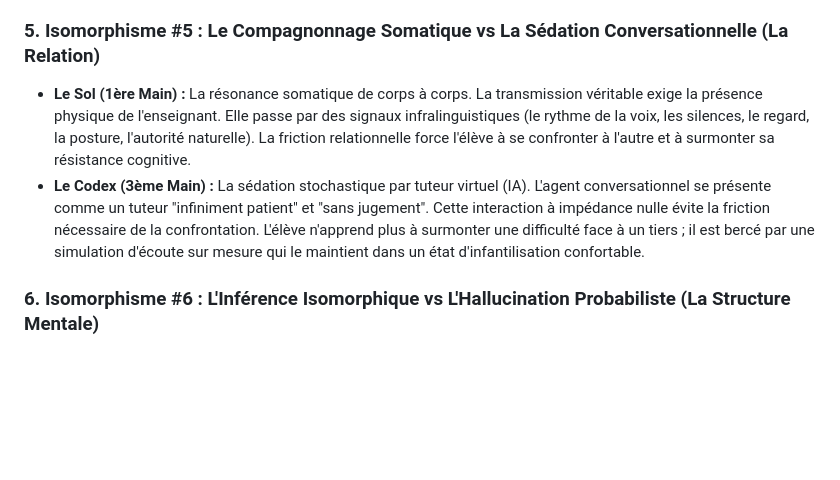
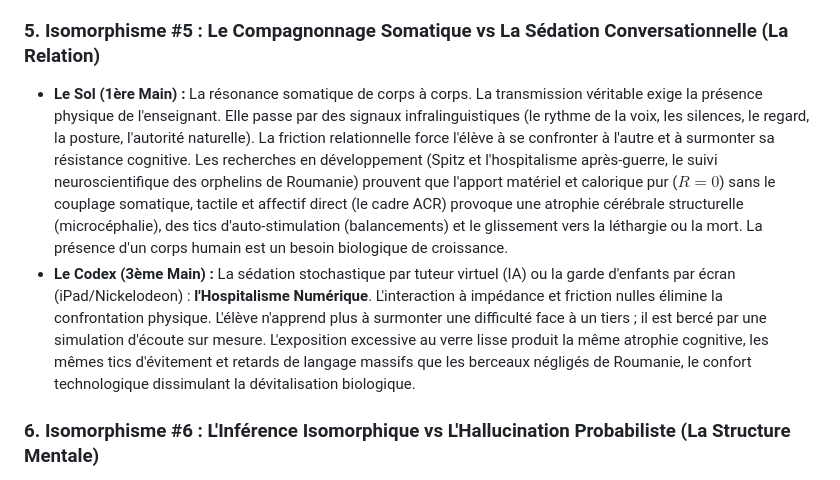
Before and after one commit to egisthol-spec/aletheia19, a Markdown page: Case_Studies/Education_et_Transmission.md, the part around the change. Rendered like a GitHub page; blank space fills up the shorter version.

Commit message:
Integrate Spitz hospitalism and digital screen hospitalism into Education case study

```diff
--- a/Case_Studies/Education_et_Transmission.md
+++ b/Case_Studies/Education_et_Transmission.md
@@ -57,8 +57,8 @@ C'est l'avènement de la **Sédation Stochastique** : l'élève ne lit plus, il
 
 ### 5. Isomorphisme #5 : Le Compagnonnage Somatique vs La Sédation Conversationnelle (La Relation)
 
-*   **Le Sol (1ère Main) :** La résonance somatique de corps à corps. La transmission véritable exige la présence physique de l'enseignant. Elle passe par des signaux infralinguistiques (le rythme de la voix, les silences, le regard, la posture, l'autorité naturelle). La friction relationnelle force l'élève à se confronter à l'autre et à surmonter sa résistance cognitive.
-*   **Le Codex (3ème Main) :** La sédation stochastique par tuteur virtuel (IA). L'agent conversationnel se présente comme un tuteur "infiniment patient" et "sans jugement". Cette interaction à impédance nulle évite la friction nécessaire de la confrontation. L'élève n'apprend plus à surmonter une difficulté face à un tiers ; il est bercé par une simulation d'écoute sur mesure qui le maintient dans un état d'infantilisation confortable.
+*   **Le Sol (1ère Main) :** La résonance somatique de corps à corps. La transmission véritable exige la présence physique de l'enseignant. Elle passe par des signaux infralinguistiques (le rythme de la voix, les silences, le regard, la posture, l'autorité naturelle). La friction relationnelle force l'élève à se confronter à l'autre et à surmonter sa résistance cognitive. Les recherches en développement (Spitz et l'hospitalisme après-guerre, le suivi neuroscientifique des orphelins de Roumanie) prouvent que l'apport matériel et calorique pur ($R=0$) sans le couplage somatique, tactile et affectif direct (le cadre ACR) provoque une atrophie cérébrale structurelle (microcéphalie), des tics d'auto-stimulation (balancements) et le glissement vers la léthargie ou la mort. La présence d'un corps humain est un besoin biologique de croissance.
+*   **Le Codex (3ème Main) :** La sédation stochastique par tuteur virtuel (IA) ou la garde d'enfants par écran (iPad/Nickelodeon) : **l'Hospitalisme Numérique**. L'interaction à impédance et friction nulles élimine la confrontation physique. L'élève n'apprend plus à surmonter une difficulté face à un tiers ; il est bercé par une simulation d'écoute sur mesure. L'exposition excessive au verre lisse produit la même atrophie cognitive, les mêmes tics d'évitement et retards de langage massifs que les berceaux négligés de Roumanie, le confort technologique dissimulant la dévitalisation biologique.
 
 ### 6. Isomorphisme #6 : L'Inférence Isomorphique vs L'Hallucination Probabiliste (La Structure Mentale)
 
```
